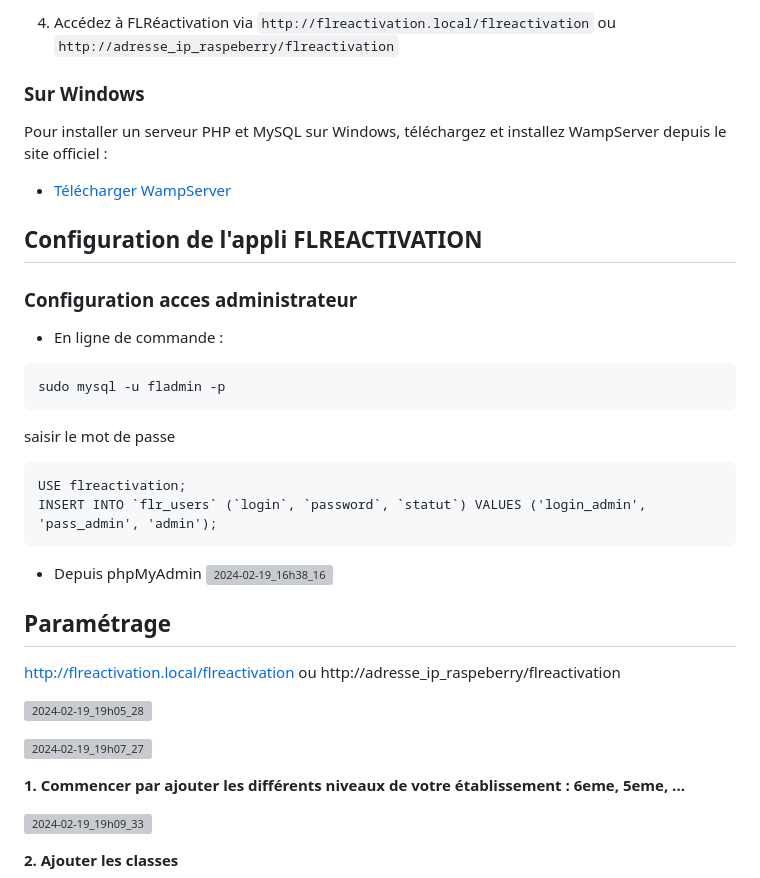
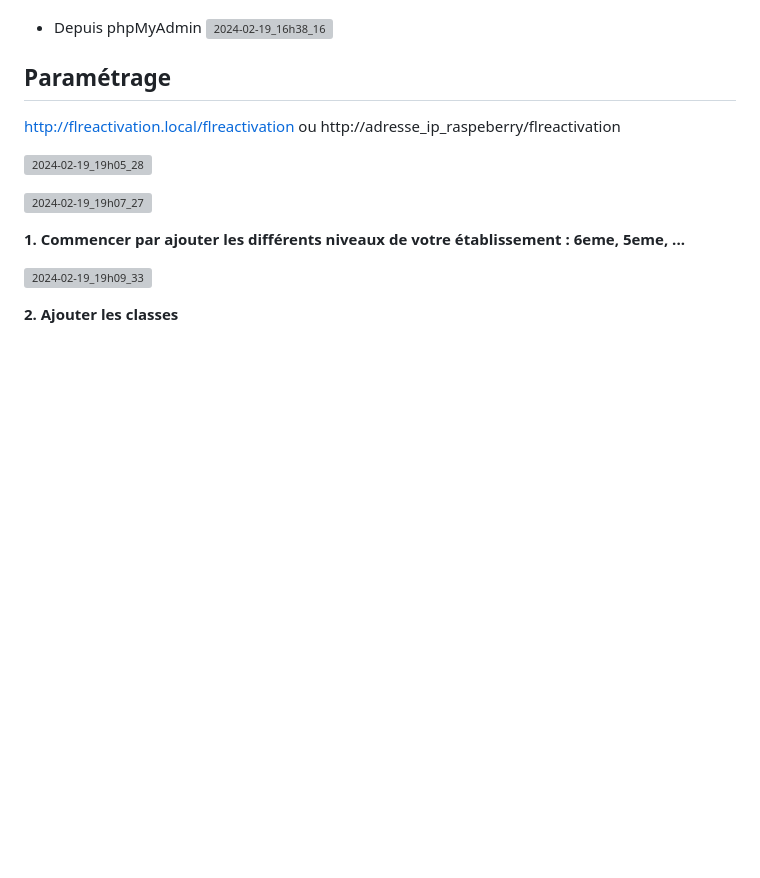
Before and after one commit to fleothaud/flreactivation-docker, a Markdown page: README.md, the part around the change printed below. Drawn GitHub-style; blank space fills up the shorter version; grey boxes are pictures that could not be loaded.

````diff
--- a/README.md
+++ b/README.md
@@ -163,24 +61,3 @@ Quitter et sauvegarder : ctrl + X et Yes
-4. Accédez à FLRéactivation via `http://flreactivation.local/flreactivation`   ou  `http://adresse_ip_raspeberry/flreactivation`
-
-### Sur Windows
-
-Pour installer un serveur PHP et MySQL sur Windows, téléchargez et installez WampServer depuis le site officiel :
-
-- [Télécharger WampServer](https://www.wampserver.com/)
-
-## Configuration de l'appli FLREACTIVATION
-
-### Configuration acces administrateur
-
-- En ligne de commande :
-```
-sudo mysql -u fladmin -p
-```
-saisir le mot de passe
-```
-USE flreactivation;
-INSERT INTO `flr_users` (`login`, `password`, `statut`) VALUES ('login_admin', 'pass_admin', 'admin');
-```
 - Depuis phpMyAdmin
 ![2024-02-19_16h38_16](https://github.com/fleothaud/flreactivation/assets/16253157/3354ca42-9198-4279-bdaa-7e13a3f957dd)
 
````
Also changed, not shown: other parts of README.md (+14 -116 lines).
